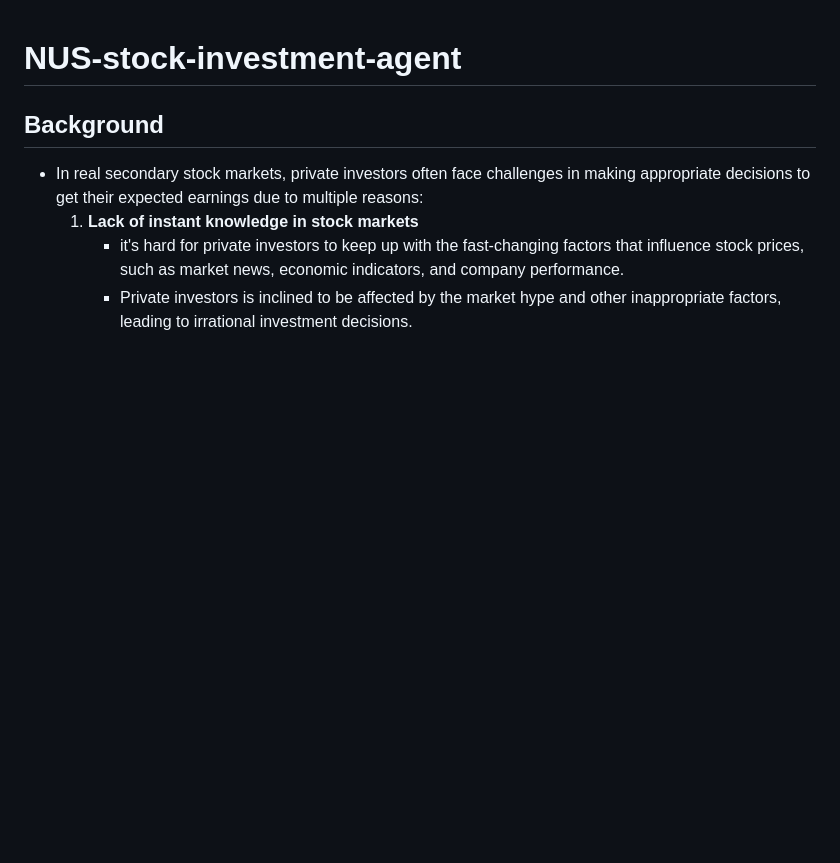
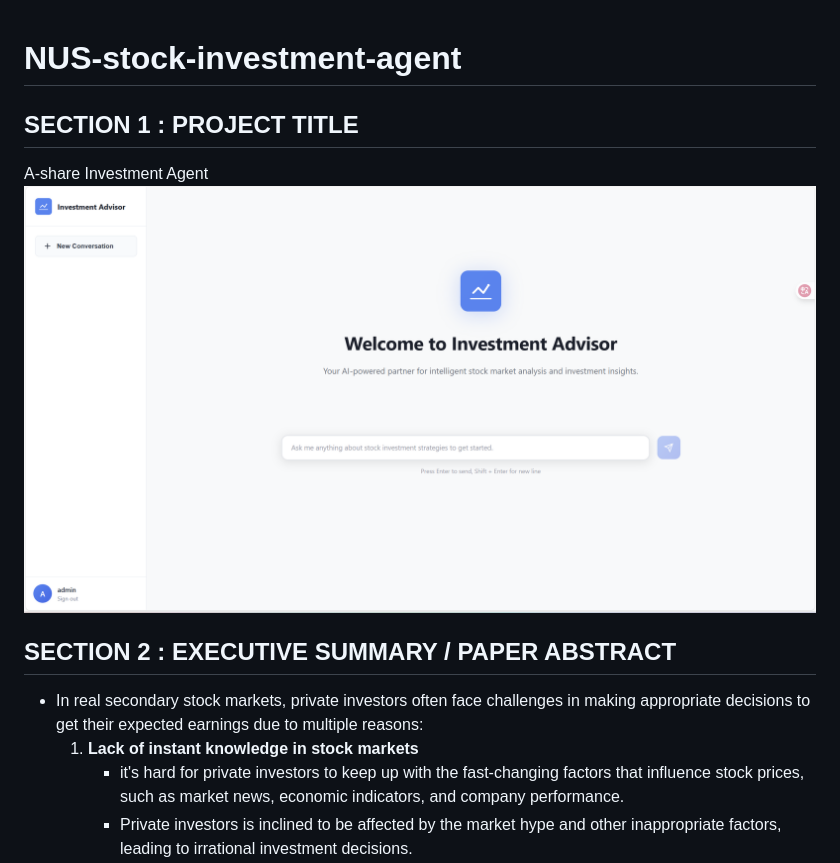
Before and after one commit to Yu-fei-Zhang/NUS-stock-investment-agent, a Markdown page: README.md, the part around the change printed below. Rendered like a GitHub page; pictures changed too: Resource/bc50cf633537c6bb99d10448f3f0b36d.png (added); blank space fills up the shorter version.

```diff
--- a/README.md
+++ b/README.md
@@ -1,6 +1,9 @@
 # NUS-stock-investment-agent
 
-## Background
+## SECTION 1 : PROJECT TITLE
+A-share Investment Agent
+![bc50cf633537c6bb99d10448f3f0b36d.png](Resource/bc50cf633537c6bb99d10448f3f0b36d.png)
+## SECTION 2 : EXECUTIVE SUMMARY / PAPER ABSTRACT
 * In real secondary stock markets, private investors often face challenges in making appropriate decisions to get their expected earnings
 due to multiple reasons:
   1. **Lack of instant knowledge in stock markets**
```
Also changed, not shown: other parts of README.md (+34 -0 lines).
